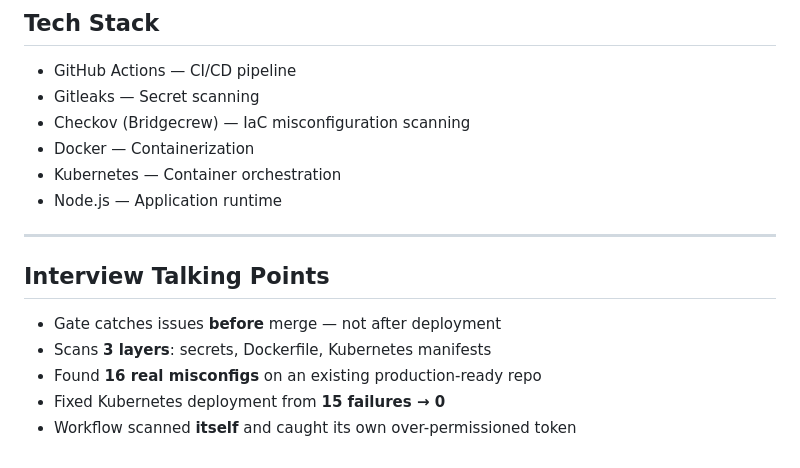
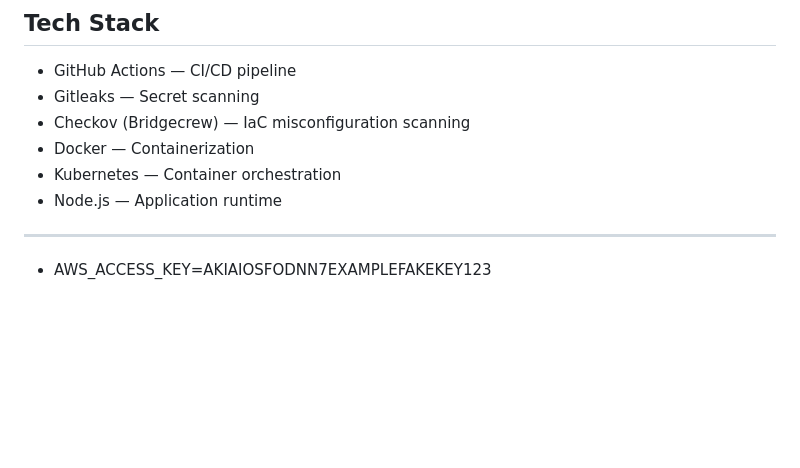
Before and after one commit to snehachoudhary13/nexblogger, a Markdown page: README.md, the part around the change. Rendered like a GitHub page; blank space fills up the shorter version.

Commit message:
added fake key for testing in READme

```diff
--- a/README.md
+++ b/README.md
@@ -125,10 +125,5 @@ Changed `nexus-app:latest` to a specific version tag for reproducible builds.
 
 ---
 
-## Interview Talking Points
 
-- Gate catches issues **before** merge — not after deployment
-- Scans **3 layers**: secrets, Dockerfile, Kubernetes manifests
-- Found **16 real misconfigs** on an existing production-ready repo
-- Fixed Kubernetes deployment from **15 failures → 0**
-- Workflow scanned **itself** and caught its own over-permissioned token
+- AWS_ACCESS_KEY=AKIAIOSFODNN7EXAMPLEFAKEKEY123
```
